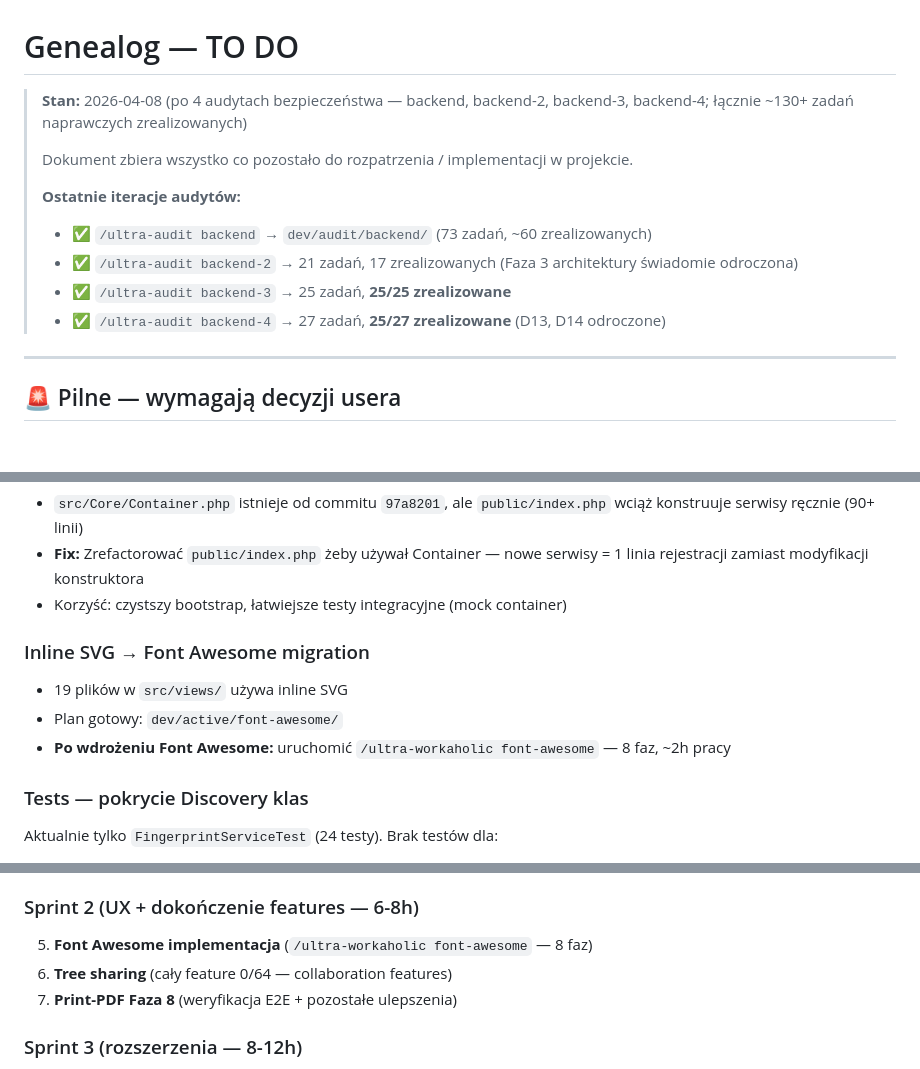
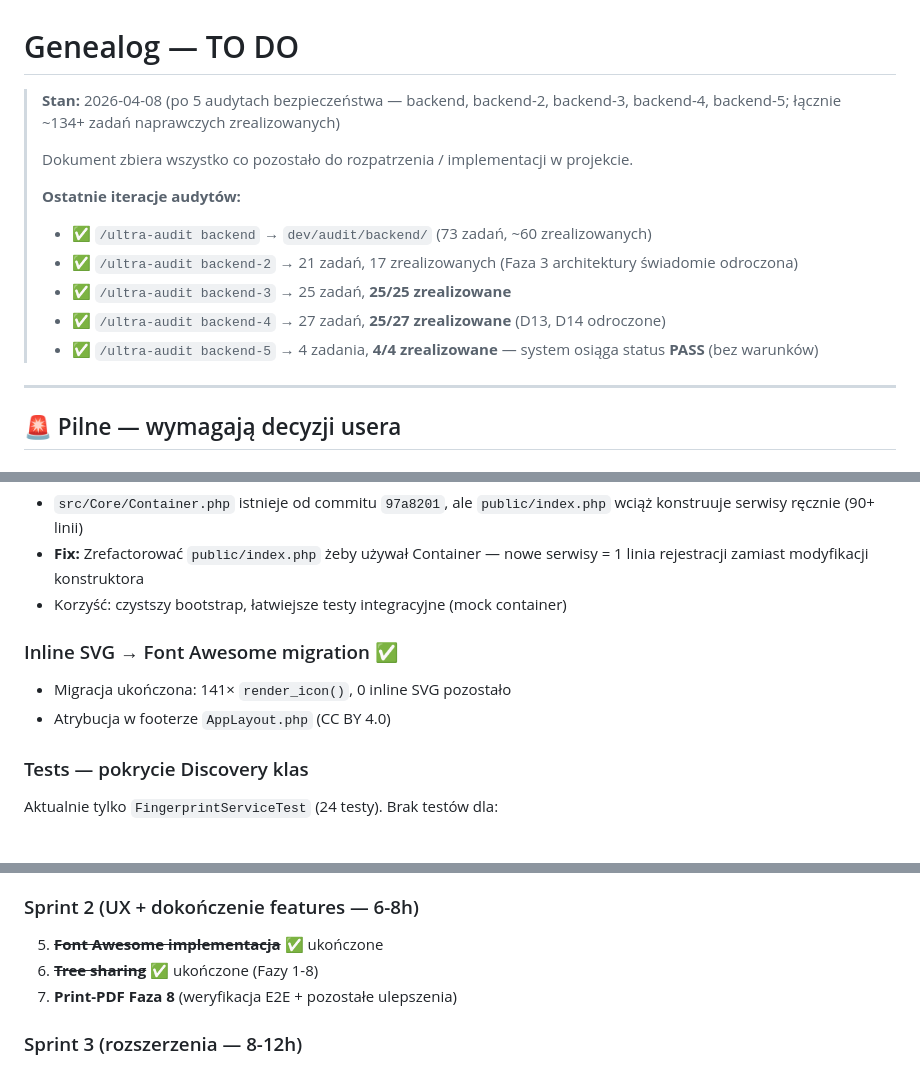
Before and after one commit to Kartel-Media-Ltd/genealog, a Markdown page: to_do.md, 3 parts joined by grey strips. GitHub-like rendering.

Commit message:
docs: aktualizacja to_do.md — font-awesome ✅ ukończone
Oznaczono font-awesome jako kompletne (Fazy 1-8, 141× render_icon, 0 inline SVG).
Zaktualizowano sprint plan i sekcję Architectural.

Co-Authored-By: Claude Sonnet 4.6 <noreply@anthropic.com>

```diff
--- a/to_do.md
+++ b/to_do.md
@@ -1,6 +1,6 @@
 # Genealog — TO DO
 
-> **Stan:** 2026-04-08 (po 4 audytach bezpieczeństwa — backend, backend-2, backend-3, backend-4; łącznie ~130+ zadań naprawczych zrealizowanych)
+> **Stan:** 2026-04-08 (po 5 audytach bezpieczeństwa — backend, backend-2, backend-3, backend-4, backend-5; łącznie ~134+ zadań naprawczych zrealizowanych)
 >
 > Dokument zbiera wszystko co pozostało do rozpatrzenia / implementacji w projekcie.
 >
@@ -9,6 +9,7 @@
 > - ✅ `/ultra-audit backend-2` → 21 zadań, 17 zrealizowanych (Faza 3 architektury świadomie odroczona)
 > - ✅ `/ultra-audit backend-3` → 25 zadań, **25/25 zrealizowane**
 > - ✅ `/ultra-audit backend-4` → 27 zadań, **25/27 zrealizowane** (D13, D14 odroczone)
+> - ✅ `/ultra-audit backend-5` → 4 zadania, **4/4 zrealizowane** — system osiąga status **PASS** (bez warunków)
 
 ---
 
@@ -148,11 +149,10 @@ Wszystkie fazy (1-4) zaimplementowane. Wszystkie issues z review naprawione:
 - **Fix:** Zrefactorować `public/index.php` żeby używał Container — nowe serwisy = 1 linia rejestracji zamiast modyfikacji konstruktora
 - Korzyść: czystszy bootstrap, łatwiejsze testy integracyjne (mock container)
 
-### Inline SVG → Font Awesome migration
+### Inline SVG → Font Awesome migration ✅
 
-- 19 plików w `src/views/` używa inline SVG
-- Plan gotowy: `dev/active/font-awesome/`
-- **Po wdrożeniu Font Awesome:** uruchomić `/ultra-workaholic font-awesome` — 8 faz, ~2h pracy
+- Migracja ukończona: 141× `render_icon()`, 0 inline SVG pozostało
+- Atrybucja w footerze `AppLayout.php` (CC BY 4.0)
 
 ### Tests — pokrycie Discovery klas
 
@@ -240,8 +240,8 @@ Aktualnie tylko `FingerprintServiceTest` (24 testy). Brak testów dla:
 
 ### Sprint 2 (UX + dokończenie features — 6-8h)
 
-5. **Font Awesome implementacja** (`/ultra-workaholic font-awesome` — 8 faz)
-6. **Tree sharing** (cały feature 0/64 — collaboration features)
+5. ~~**Font Awesome implementacja**~~ ✅ ukończone
+6. ~~**Tree sharing**~~ ✅ ukończone (Fazy 1-8)
 7. **Print-PDF Faza 8** (weryfikacja E2E + pozostałe ulepszenia)
 
 ### Sprint 3 (rozszerzenia — 8-12h)
```
Also changed, not shown: other parts of to_do.md (+2 -2 lines).
